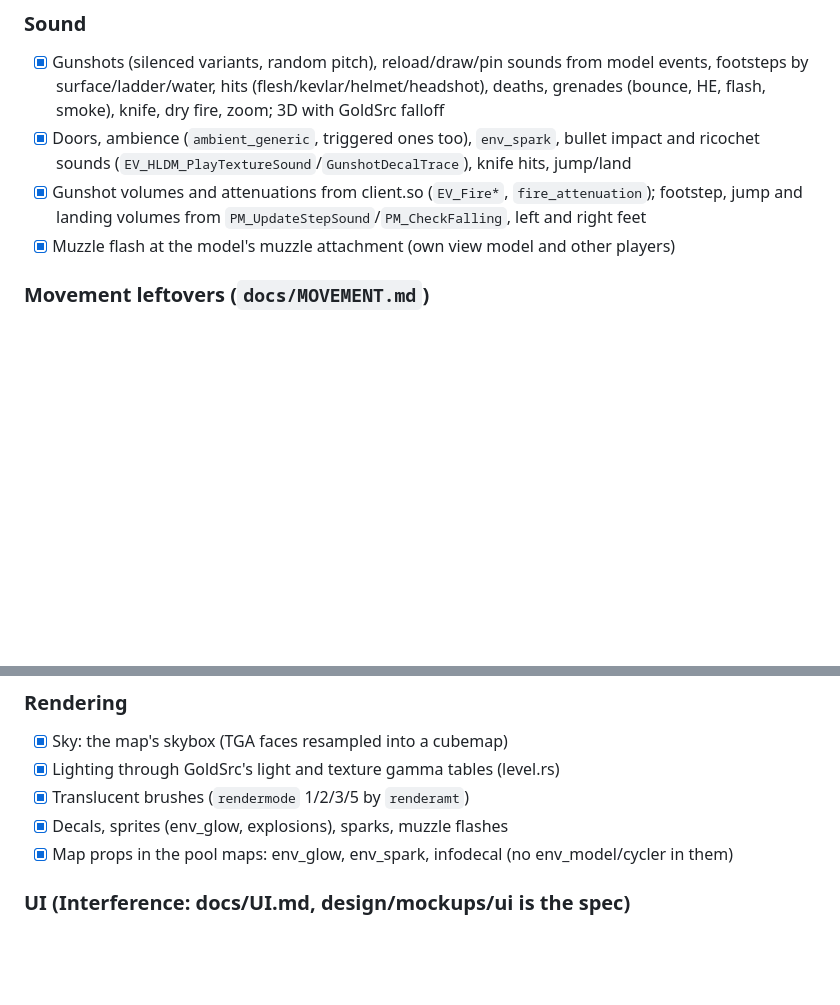
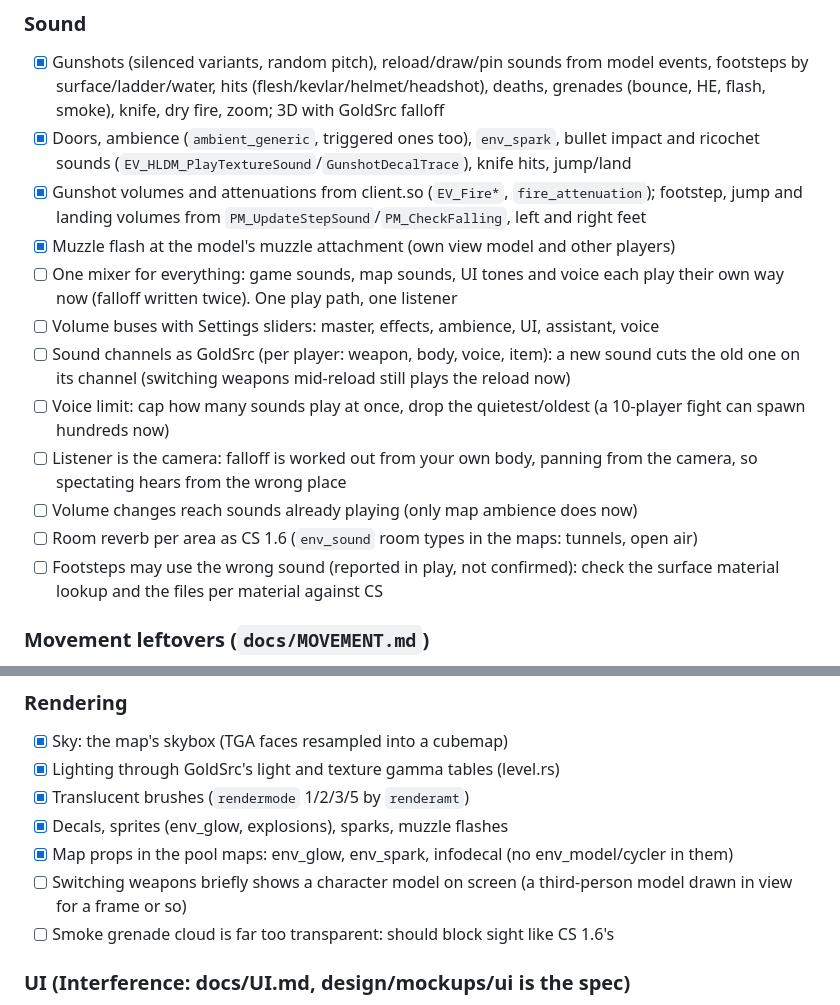
Before and after one commit to anas1412/bootleg16, a Markdown page: docs/TODO.md, 2 parts joined by grey strips. Rendered like a GitHub page; blank space fills up the shorter version.

Commit message:
TODO: sound system gaps (one mixer, buses, channels, voice limit, camera listener, live volume, room reverb), footstep sound check, weapon-switch model flash, smoke too transparent

```diff
--- a/docs/TODO.md
+++ b/docs/TODO.md
@@ -117,6 +117,19 @@ land, and add new ones here instead of leaving them only in chat.
       ricochet sounds (`EV_HLDM_PlayTextureSound`/`GunshotDecalTrace`), knife hits, jump/land
 - [x] Gunshot volumes and attenuations from client.so (`EV_Fire*`, `fire_attenuation`); footstep, jump and landing volumes from `PM_UpdateStepSound`/`PM_CheckFalling`, left and right feet
 - [x] Muzzle flash at the model's muzzle attachment (own view model and other players)
+- [ ] One mixer for everything: game sounds, map sounds, UI tones and voice each play their own
+      way now (falloff written twice). One play path, one listener
+- [ ] Volume buses with Settings sliders: master, effects, ambience, UI, assistant, voice
+- [ ] Sound channels as GoldSrc (per player: weapon, body, voice, item): a new sound cuts the old
+      one on its channel (switching weapons mid-reload still plays the reload now)
+- [ ] Voice limit: cap how many sounds play at once, drop the quietest/oldest (a 10-player
+      fight can spawn hundreds now)
+- [ ] Listener is the camera: falloff is worked out from your own body, panning from the camera,
+      so spectating hears from the wrong place
+- [ ] Volume changes reach sounds already playing (only map ambience does now)
+- [ ] Room reverb per area as CS 1.6 (`env_sound` room types in the maps: tunnels, open air)
+- [ ] Footsteps may use the wrong sound (reported in play, not confirmed): check the surface
+      material lookup and the files per material against CS
 
 ### Movement leftovers (`docs/MOVEMENT.md`)
 - [x] Door sounds (`movesnd`/`stopsnd`), button clicks: client/src/map_sounds.rs
@@ -128,6 +141,9 @@ land, and add new ones here instead of leaving them only in chat.
 - [x] Translucent brushes (`rendermode` 1/2/3/5 by `renderamt`)
 - [x] Decals, sprites (env_glow, explosions), sparks, muzzle flashes
 - [x] Map props in the pool maps: env_glow, env_spark, infodecal (no env_model/cycler in them)
+- [ ] Switching weapons briefly shows a character model on screen (a third-person model
+      drawn in view for a frame or so)
+- [ ] Smoke grenade cloud is far too transparent: should block sight like CS 1.6's
 
 ### UI (Interference: docs/UI.md, design/mockups/ui is the spec)
 - [x] Scoreboard data: `Score` has assists, MVPs, headshots, damage and rounds (ADR), server-measured
```
